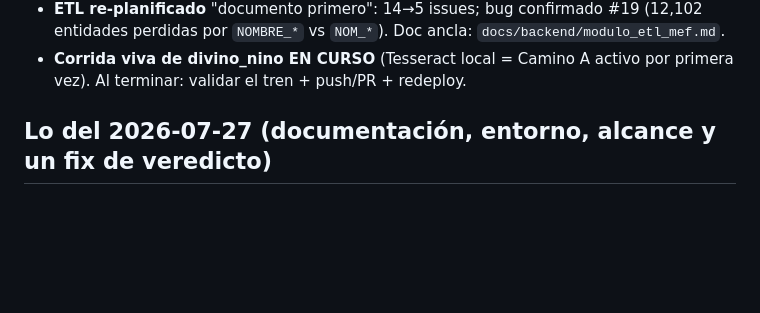
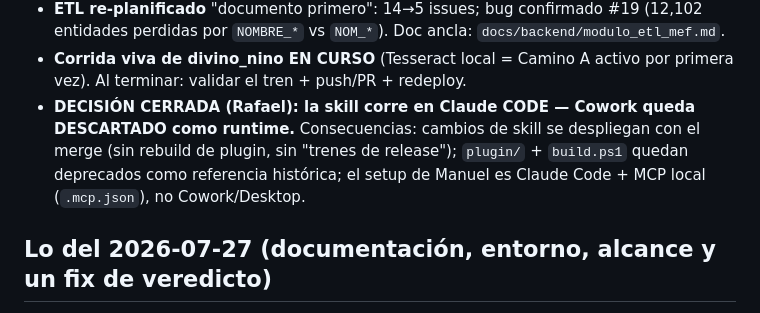
Before and after one commit to rafram96/Pivote, a Markdown page: .ai/context/current_state.md, the part around the change. Drawn GitHub-style; blank space fills up the shorter version.

Commit message:
docs(.ai): decision cerrada — la skill corre en Claude Code, Cowork descartado
Co-Authored-By: Claude Fable 5 <noreply@anthropic.com>

```diff
--- a/.ai/context/current_state.md
+++ b/.ai/context/current_state.md
@@ -20,6 +20,11 @@
   `docs/backend/modulo_etl_mef.md`.
 - **Corrida viva de divino_nino EN CURSO** (Tesseract local = Camino A activo
   por primera vez). Al terminar: validar el tren + push/PR + redeploy.
+- **DECISIÓN CERRADA (Rafael): la skill corre en Claude CODE — Cowork queda
+  DESCARTADO como runtime.** Consecuencias: cambios de skill se despliegan con
+  el merge (sin rebuild de plugin, sin "trenes de release"); `plugin/` +
+  `build.ps1` quedan deprecados como referencia histórica; el setup de Manuel
+  es Claude Code + MCP local (`.mcp.json`), no Cowork/Desktop.
 
 ## Lo del 2026-07-27 (documentación, entorno, alcance y un fix de veredicto)
 
```
